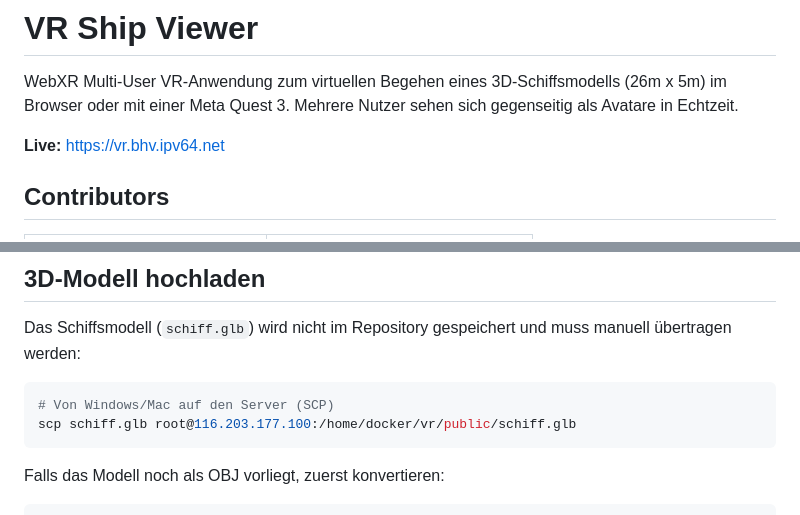
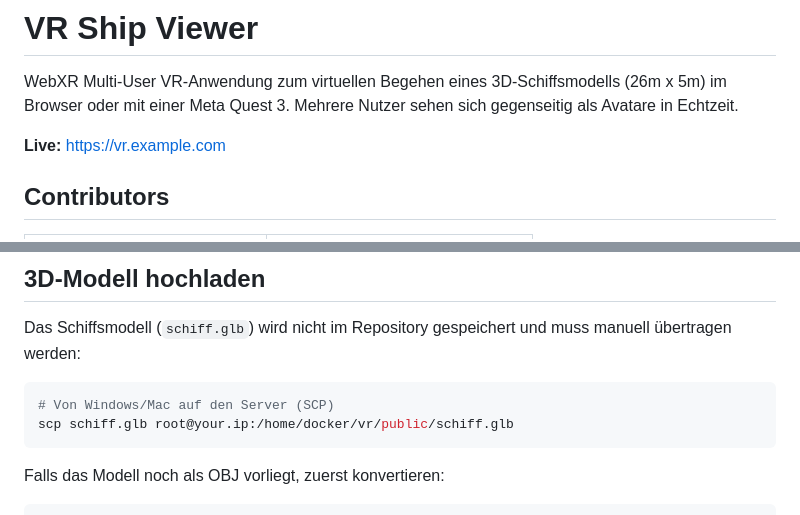
Before and after one commit to ElwinEhlers/vr-ship-viewer, a Markdown page: README.md, 2 parts joined by grey strips. Drawn GitHub-style.

````diff
--- a/README.md
+++ b/README.md
@@ -2,7 +2,7 @@
 
 WebXR Multi-User VR-Anwendung zum virtuellen Begehen eines 3D-Schiffsmodells (26m x 5m) im Browser oder mit einer Meta Quest 3. Mehrere Nutzer sehen sich gegenseitig als Avatare in Echtzeit.
 
-**Live:** https://vr.bhv.ipv64.net
+**Live:** https://vr.example.com
 
 ## Contributors
 
@@ -88,7 +88,7 @@ Das Schiffsmodell (`schiff.glb`) wird nicht im Repository gespeichert und muss m
 
 ```bash
 # Von Windows/Mac auf den Server (SCP)
-scp schiff.glb root@116.203.177.100:/home/docker/vr/public/schiff.glb
+scp schiff.glb root@your.ip:/home/docker/vr/public/schiff.glb
 ```
 
 Falls das Modell noch als OBJ vorliegt, zuerst konvertieren:
````
